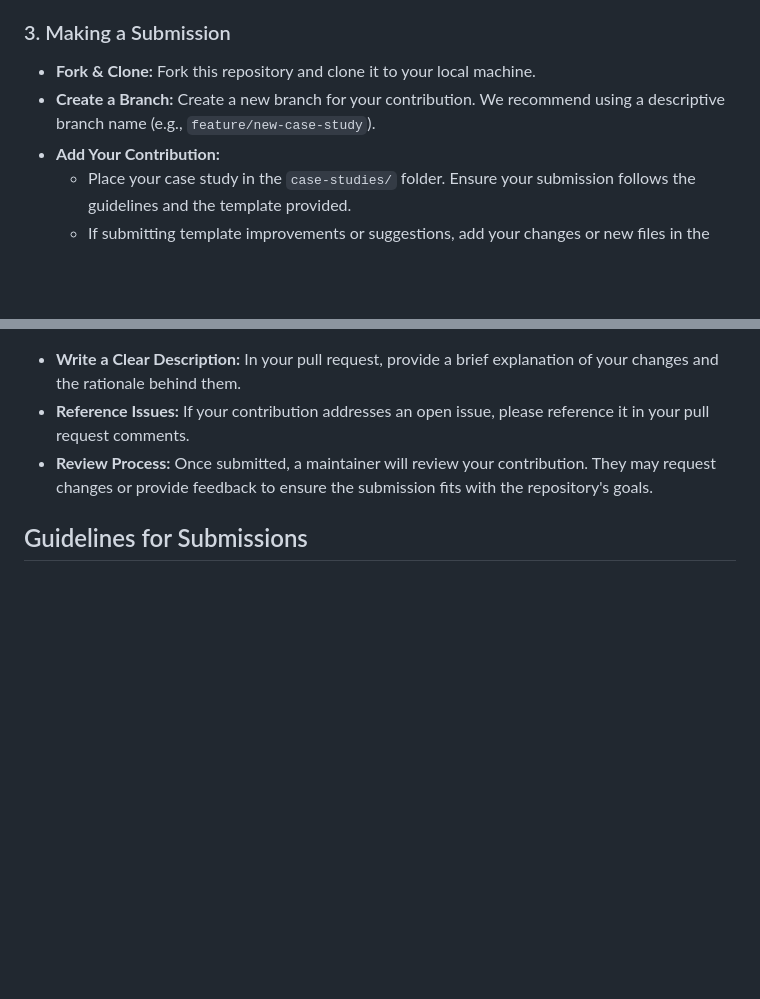
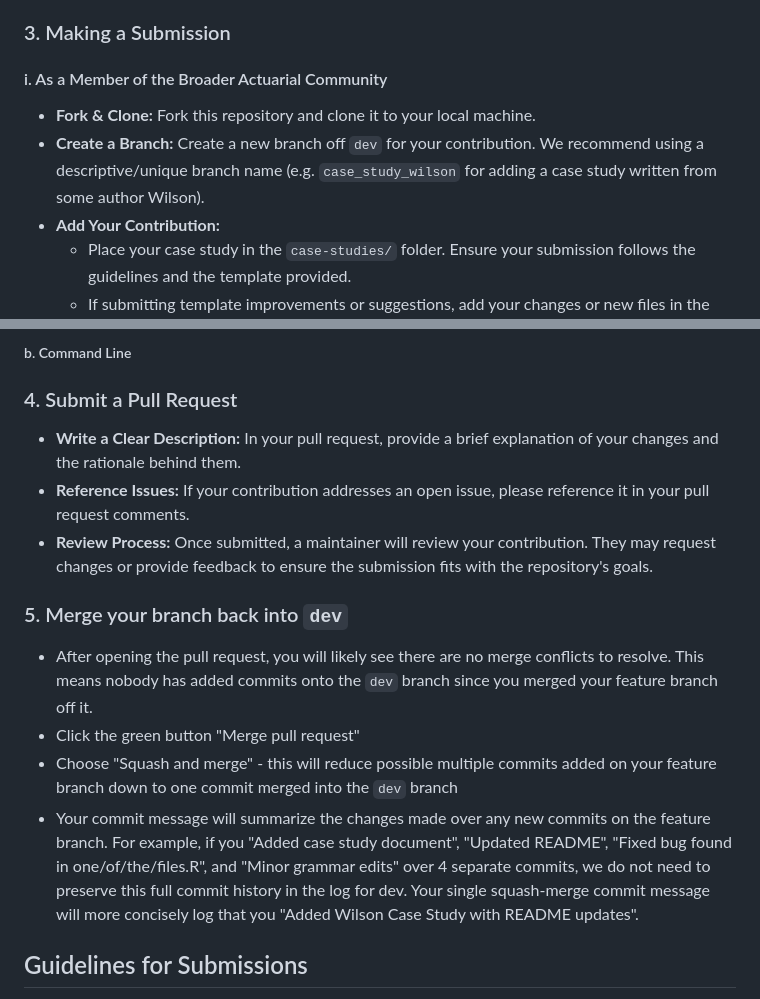
Before and after one commit to IAA-AITF/Actuarial-AI-Case-Studies, a Markdown page: CONTRIBUTING.md, 2 parts joined by grey strips. Rendered like a GitHub page; blank space fills up the shorter version.

```diff
--- a/CONTRIBUTING.md
+++ b/CONTRIBUTING.md
@@ -17,8 +17,10 @@ You can contribute in two main ways:
 
 ### 3. Making a Submission
 
+#### i. As a Member of the Broader Actuarial Community
+
 - **Fork & Clone:** Fork this repository and clone it to your local machine.
-- **Create a Branch:** Create a new branch for your contribution. We recommend using a descriptive branch name (e.g., `feature/new-case-study`).
+- **Create a Branch:** Create a new branch off `dev` for your contribution. We recommend using a descriptive/unique branch name (e.g. `case_study_wilson` for adding a case study written from some author Wilson).
 - **Add Your Contribution:**
   - Place your case study in the `case-studies/` folder. Ensure your submission follows the guidelines and the template provided.
   - If submitting template improvements or suggestions, add your changes or new files in the `templates/` folder.
@@ -28,7 +69,17 @@ You can contribute in two main ways:
+##### b. Command Line
+
+### 4. Submit a Pull Request
 
 - **Write a Clear Description:** In your pull request, provide a brief explanation of your changes and the rationale behind them.
 - **Reference Issues:** If your contribution addresses an open issue, please reference it in your pull request comments.
 - **Review Process:** Once submitted, a maintainer will review your contribution. They may request changes or provide feedback to ensure the submission fits with the repository's goals.
+
+### 5. Merge your branch back into `dev`
+
+- After opening the pull request, you will likely see there are no merge conflicts to resolve. This means nobody has added commits onto the `dev` branch since you merged your feature branch off it.
+- Click the green button "Merge pull request"
+- Choose "Squash and merge" - this will reduce possible multiple commits added on your feature branch down to one commit merged into the `dev` branch
+- Your commit message will summarize the changes made over any new commits on the feature branch. For example, if you "Added case study document", "Updated README", "Fixed bug found in one/of/the/files.R", and "Minor grammar edits" over 4 separate commits, we do not need to preserve this full commit history in the log for dev. Your single squash-merge commit message will more concisely log that you "Added Wilson Case Study with README updates".
 
 ## Guidelines for Submissions
 
```
Also changed, not shown: other parts of CONTRIBUTING.md (+40 -1 lines).
